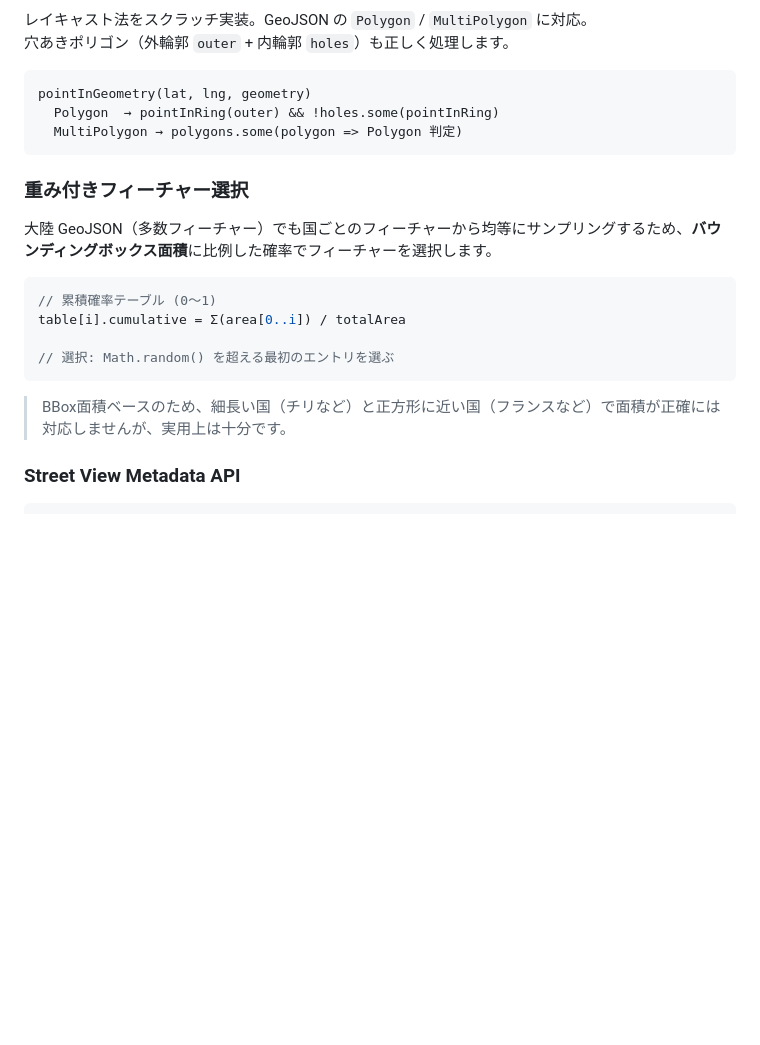
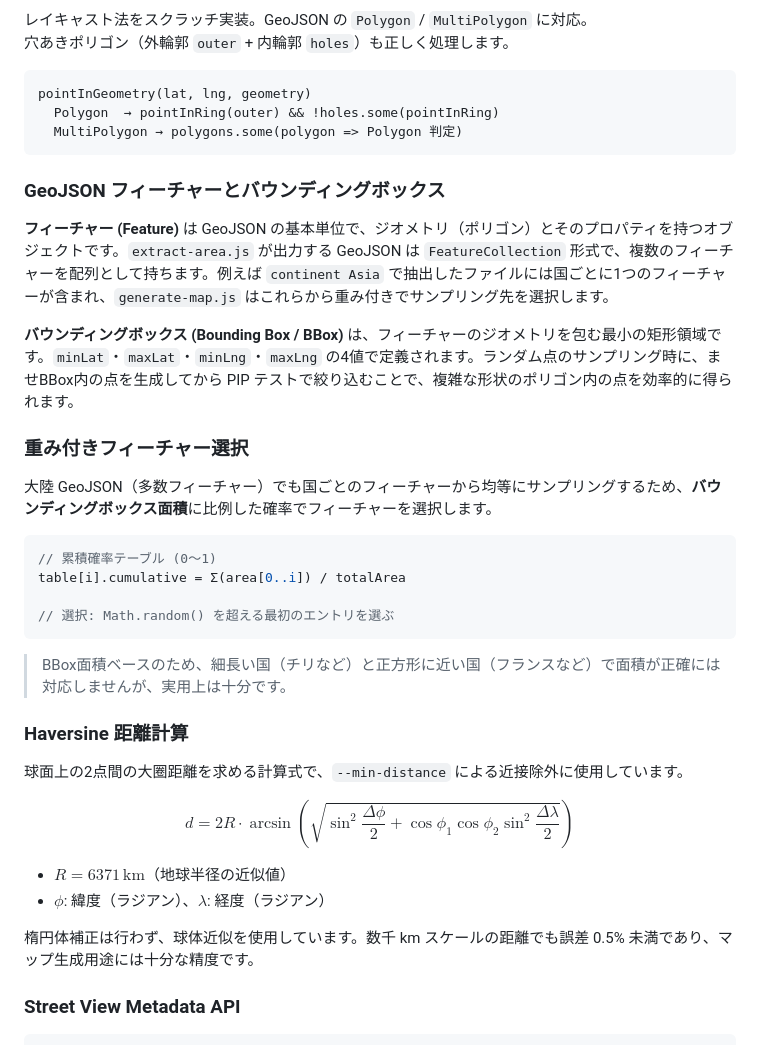
Before and after one commit to ermine27/MapGuessr, a Markdown page: tools/tools-dev.md, the part around one of its changes. Rendered like a GitHub page; blank space fills up the shorter version.

````diff
--- a/tools/tools-dev.md
+++ b/tools/tools-dev.md
@@ -186,6 +202,12 @@ pointInGeometry(lat, lng, geometry)
   MultiPolygon → polygons.some(polygon => Polygon 判定)
 ```
 
+### GeoJSON フィーチャーとバウンディングボックス
+
+**フィーチャー (Feature)** は GeoJSON の基本単位で、ジオメトリ（ポリゴン）とそのプロパティを持つオブジェクトです。`extract-area.js` が出力する GeoJSON は `FeatureCollection` 形式で、複数のフィーチャーを配列として持ちます。例えば `continent Asia` で抽出したファイルには国ごとに1つのフィーチャーが含まれ、`generate-map.js` はこれらから重み付きでサンプリング先を選択します。
+
+**バウンディングボックス (Bounding Box / BBox)** は、フィーチャーのジオメトリを包む最小の矩形領域です。`minLat`・`maxLat`・`minLng`・`maxLng` の4値で定義されます。ランダム点のサンプリング時に、ませBBox内の点を生成してから PIP テストで絞り込むことで、複雑な形状のポリゴン内の点を効率的に得られます。
+
 ### 重み付きフィーチャー選択
 
 大陸 GeoJSON（多数フィーチャー）でも国ごとのフィーチャーから均等にサンプリングするため、**バウンディングボックス面積**に比例した確率でフィーチャーを選択します。
@@ -198,6 +220,17 @@ table[i].cumulative = Σ(area[0..i]) / totalArea
 ```
 
 > BBox面積ベースのため、細長い国（チリなど）と正方形に近い国（フランスなど）で面積が正確には対応しませんが、実用上は十分です。
+
+### Haversine 距離計算
+
+球面上の2点間の大圈距離を求める計算式で、`--min-distance` による近接除外に使用しています。
+
+$$d = 2R \cdot \arcsin\!\left(\sqrt{\sin^2\!\frac{\Delta\phi}{2} + \cos\phi_1\cos\phi_2\sin^2\!\frac{\Delta\lambda}{2}}\right)$$
+
+- $R = 6371\,\text{km}$（地球半径の近似値）
+- $\phi$: 緯度（ラジアン）、$\lambda$: 経度（ラジアン）
+
+楕円体補正は行わず、球体近似を使用しています。数千 km スケールの距離でも誤差 0.5% 未満であり、マップ生成用途には十分な精度です。
 
 ### Street View Metadata API
 
````
Also changed, not shown: other parts of tools/tools-dev.md (+17 -1 lines), tools/tools-guide.md (+40 -15 lines).
